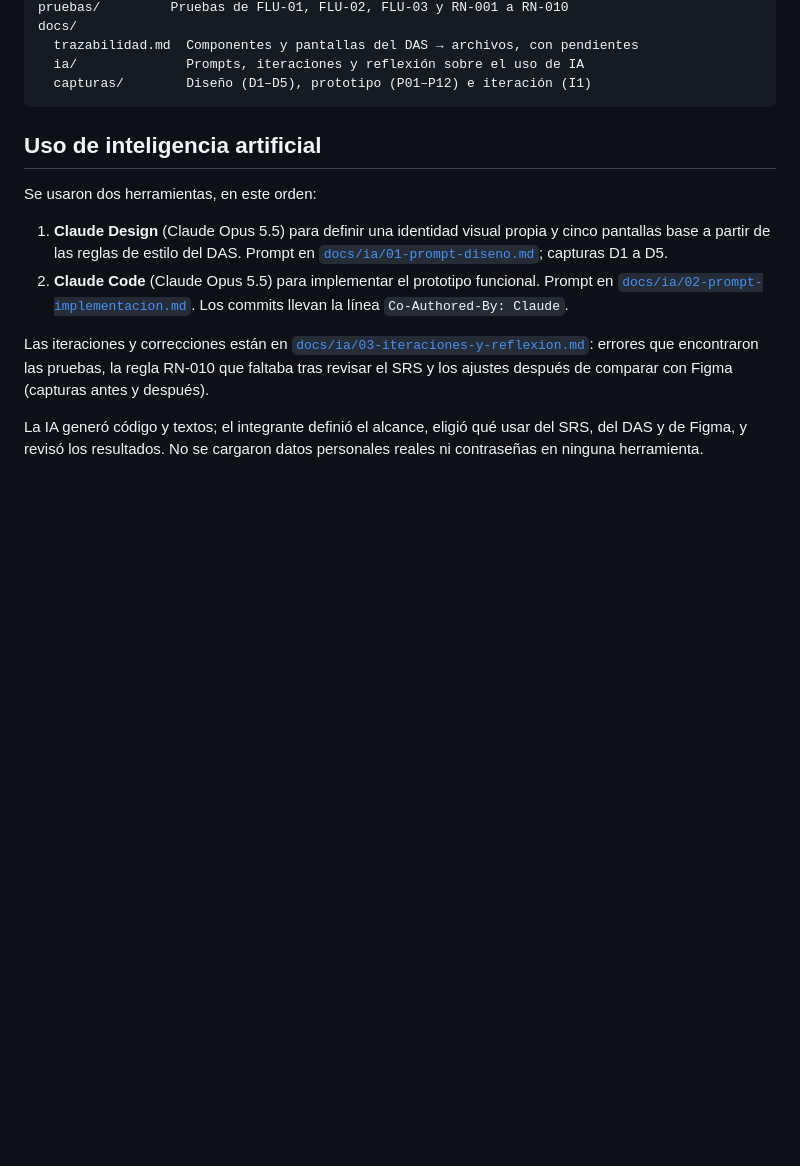
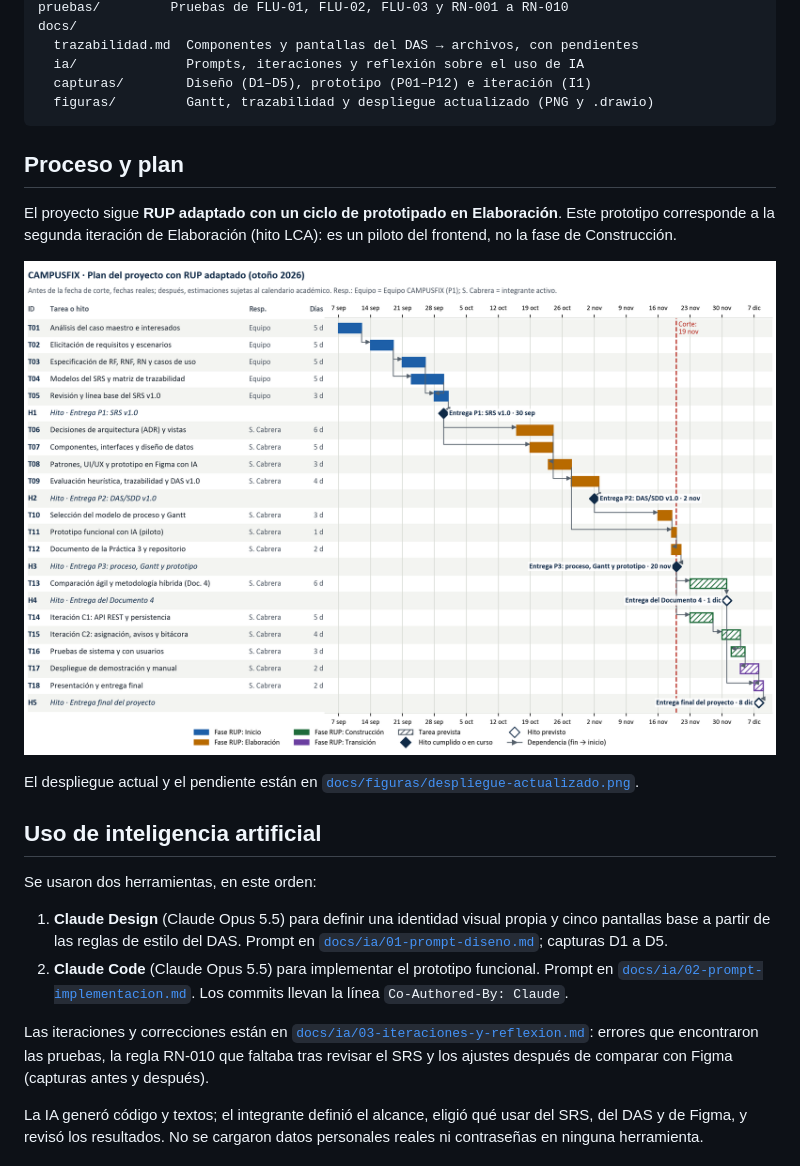
Before and after one commit to SamuelCFlores/Equipo02_CAMPUSFIX_Practica3, a Markdown page: README.md, the part around the change. GitHub-like rendering; pictures changed too: docs/figuras/gantt.png (added); blank space fills up the shorter version.

Commit message:
Diagramas del plan, trazabilidad y despliegue
- docs/figuras: diagrama de Gantt del semestre con RUP adaptado,
  trazabilidad de componentes y de pantallas, y despliegue actualizado
  del prototipo (PNG y fuentes .drawio editables).
- El README explica el modelo de proceso y muestra el Gantt.

Co-Authored-By: Claude Opus 5.5 <noreply@anthropic.com>

````diff
--- a/README.md
+++ b/README.md
@@ -84,7 +84,16 @@ docs/
   trazabilidad.md  Componentes y pantallas del DAS → archivos, con pendientes
   ia/              Prompts, iteraciones y reflexión sobre el uso de IA
   capturas/        Diseño (D1–D5), prototipo (P01–P12) e iteración (I1)
+  figuras/         Gantt, trazabilidad y despliegue actualizado (PNG y .drawio)
 ```
+
+## Proceso y plan
+
+El proyecto sigue **RUP adaptado con un ciclo de prototipado en Elaboración**. Este prototipo corresponde a la segunda iteración de Elaboración (hito LCA): es un piloto del frontend, no la fase de Construcción.
+
+![Diagrama de Gantt del proyecto](docs/figuras/gantt.png)
+
+El despliegue actual y el pendiente están en [`docs/figuras/despliegue-actualizado.png`](docs/figuras/despliegue-actualizado.png).
 
 ## Uso de inteligencia artificial
 
````
Also changed, not shown: docs/trazabilidad.md (+4 -0 lines), docs/figuras/despliegue-actualizado.png (added), docs/figuras/trazabilidad-componentes.png (added), docs/figuras/trazabilidad-pantallas.png (added), 3 other files.
